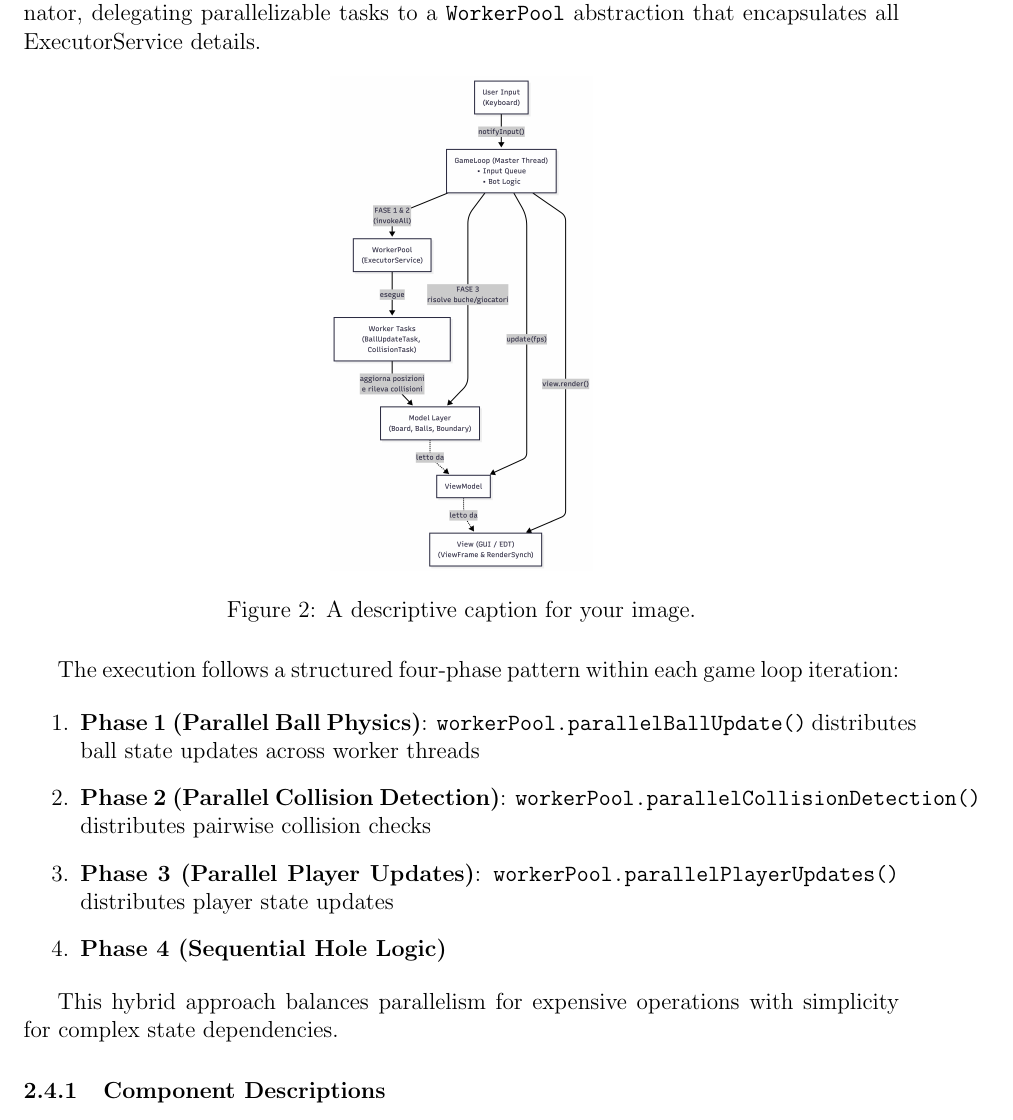
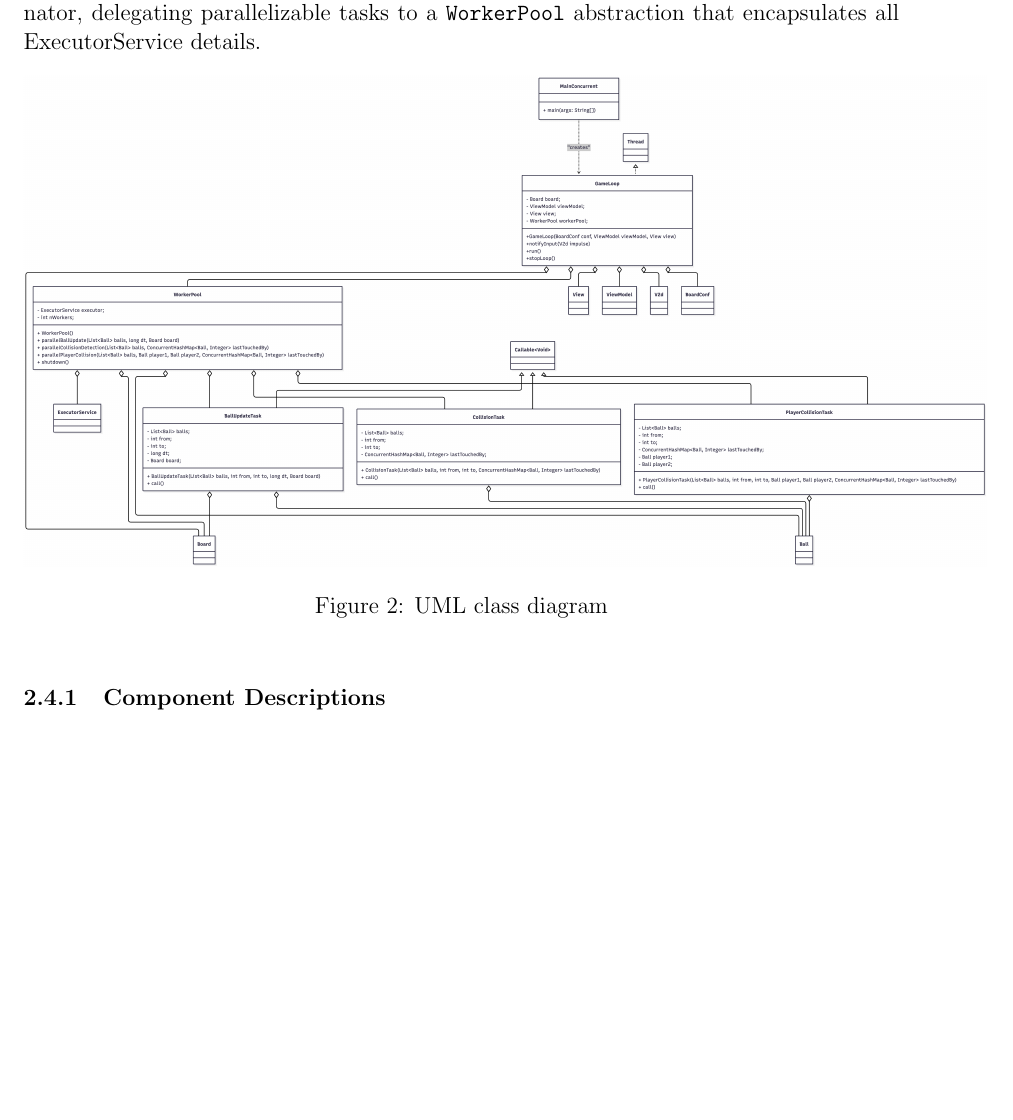
Before and after one commit to aleToro7/Assignment01_Poool-Game, a LaTeX paper (doc/documentation.tex): part of page 10 of 22, cut so that both start at the same text, the shorter picture padded with empty space. Compiled offline with pdfLaTeX.

Commit message:
Aggiornato diagramma delle classi UML

```diff
--- a/doc/documentation.tex
+++ b/doc/documentation.tex
@@ -354,21 +354,11 @@ The task-based concurrent implementation differs fundamentally from the thread-p
 
 \begin{figure}[h!]
     \centering
-    \includegraphics[width=0.3\textwidth]{images/task-based-architecture.png}
-    \caption{A descriptive caption for your image.}
+    \includegraphics[width=1.1\textwidth]{images/task-based-architecture.png}
+    \caption{UML class diagram}
     \label{fig:image_label_1}
 \end{figure}
 
-The execution follows a structured four-phase pattern within each game loop iteration:
-
-\begin{enumerate}
-    \item \textbf{Phase 1 (Parallel Ball Physics)}: \texttt{workerPool.parallelBallUpdate()} distributes ball state updates across worker threads
-    \item \textbf{Phase 2 (Parallel Collision Detection)}: \texttt{workerPool.parallelCollisionDetection()} distributes pairwise collision checks
-    \item \textbf{Phase 3 (Parallel Player Updates)}: \texttt{workerPool.parallelPlayerUpdates()} distributes player state updates
-    \item \textbf{Phase 4 (Sequential Hole Logic)}
-\end{enumerate}
-
-This hybrid approach balances parallelism for expensive operations with simplicity for complex state dependencies.
 \subsubsection{Component Descriptions}
 The task-based architecture consists of the following key components:
 
```
Also changed, not shown: doc/documentation.pdf, doc/images/task-based-architecture.png, doc/documentation.tex (4 more changed lines), 5 other files.
